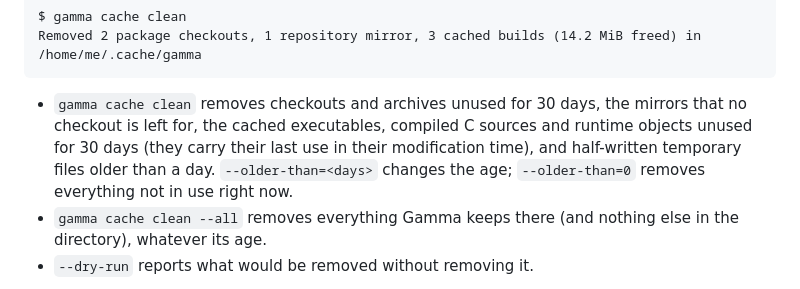
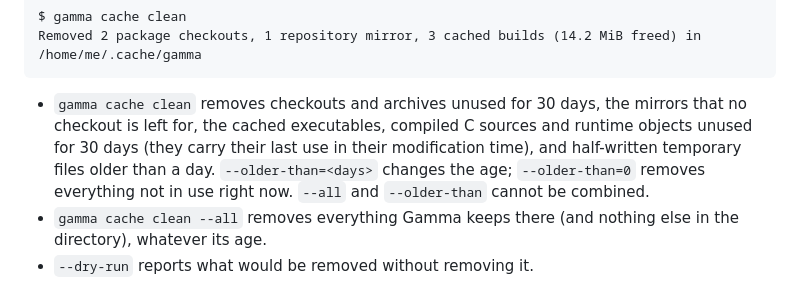
Before and after one commit to chroma04/gamma-lang, a Markdown page: docs/guide/15-packages.md, the part around the change. Rendered like a GitHub page.

````diff
--- a/docs/guide/15-packages.md
+++ b/docs/guide/15-packages.md
@@ -212,7 +212,7 @@ $ gamma cache clean
 Removed 2 package checkouts, 1 repository mirror, 3 cached builds (14.2 MiB freed) in /home/me/.cache/gamma
 ```
 
-- `gamma cache clean` removes checkouts and archives unused for 30 days, the mirrors that no checkout is left for, the cached executables, compiled C sources and runtime objects unused for 30 days (they carry their last use in their modification time), and half-written temporary files older than a day. `--older-than=<days>` changes the age; `--older-than=0` removes everything not in use right now.
+- `gamma cache clean` removes checkouts and archives unused for 30 days, the mirrors that no checkout is left for, the cached executables, compiled C sources and runtime objects unused for 30 days (they carry their last use in their modification time), and half-written temporary files older than a day. `--older-than=<days>` changes the age; `--older-than=0` removes everything not in use right now. `--all` and `--older-than` cannot be combined.
 - `gamma cache clean --all` removes everything Gamma keeps there (and nothing else in the directory), whatever its age.
 - `--dry-run` reports what would be removed without removing it.
 
````
Also changed, not shown: docs/guide/13-safety.md (+2 -2 lines), docs/guide/16-standard-library.md (+1 -1 lines).
